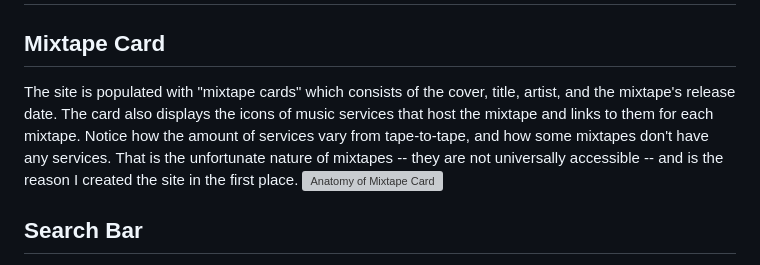
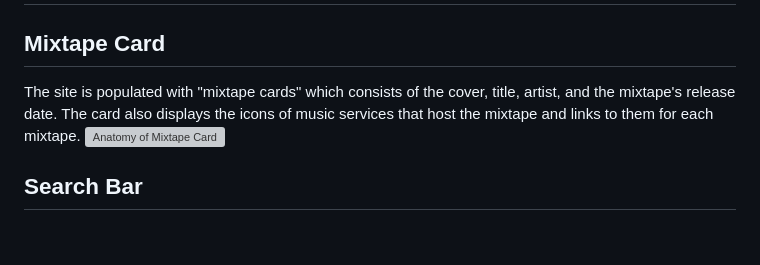
Before and after one commit to dylanmad/undergroundgemclub, a Markdown page: README.md, the part around the change printed below. Drawn GitHub-style; blank space fills up the shorter version; grey boxes are pictures that could not be loaded.

```diff
--- a/README.md
+++ b/README.md
@@ -6,7 +6,8 @@ The Underground Gem Club is a pet project of mine that I dreamt up in my dorm ro
 
 # Features
 ## Mixtape Card
-The site is populated with "mixtape cards" which consists of the cover, title, artist, and the mixtape's release date. The card also displays the icons of music services that host the mixtape and links to them for each mixtape. Notice how the amount of services vary from tape-to-tape, and how some mixtapes don't have any services. That is the unfortunate nature of mixtapes -- they are not universally accessible -- and is the reason I created the site in the first place.
-![Anatomy of Mixtape Card](https://i.imgur.com/P7TypxJ.png)
+The site is populated with "mixtape cards" which consists of the cover, title, artist, and the mixtape's release date. The card also displays the icons of music services that host the mixtape and links to them for each mixtape.
+<img src="https://i.imgur.com/P7TypxJ.png" alt="Anatomy of Mixtape Card" width="800"/>
+
 ## Search Bar
 The site also features a search bar that can be used to find specific mixtapes. Mixtapes can be searched by title, artist, or date created.
```
Also changed, not shown: other parts of README.md (+7 -3 lines).
